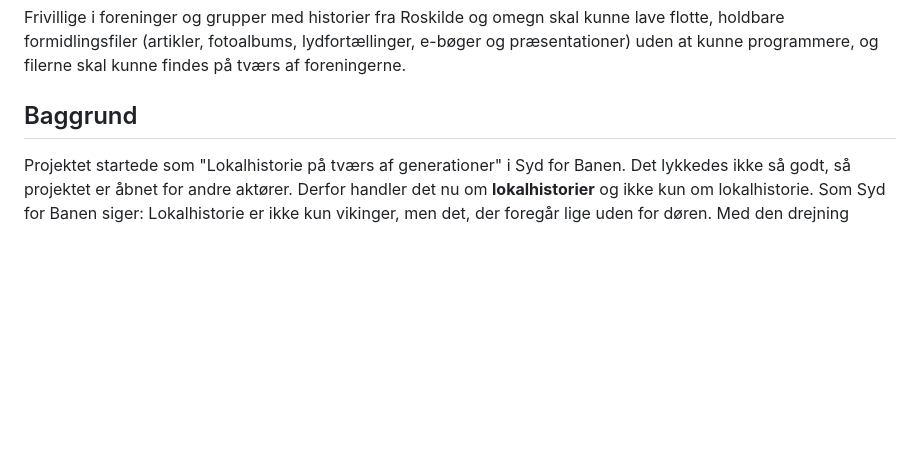
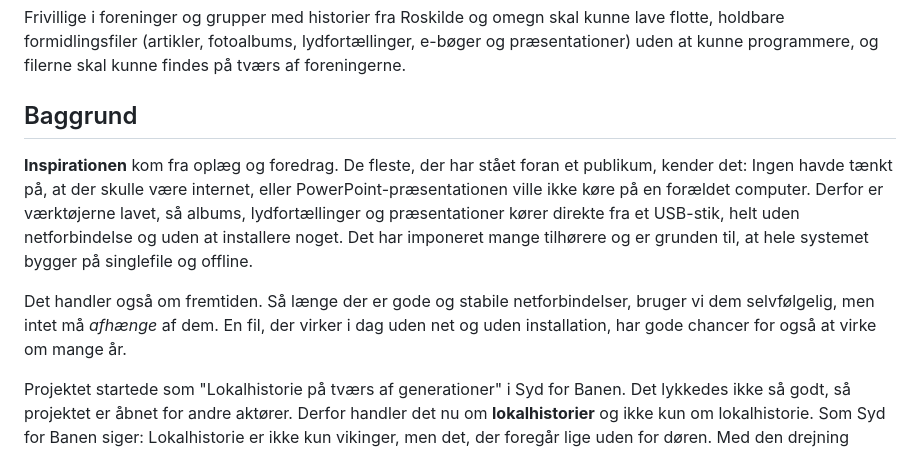
Before and after one commit to pelovskov/clcode, a Markdown page: projekt-resume.md, the part around the change. Drawn GitHub-style; blank space fills up the shorter version.

Commit message:
Projektresumé: inspirationen fra oplæg og foredrag
Historien om det manglende internet og den forældede computer, og
hvorfor alt bygger på singlefile og offline.

Co-Authored-By: Claude Opus 5.5 <noreply@anthropic.com>
Claude-Session: https://claude.ai/code/session_016Zr8WdTyxx2USukqsja3K7

```diff
--- a/projekt-resume.md
+++ b/projekt-resume.md
@@ -11,6 +11,10 @@ Resuméet er skrevet til idéudvikling og sparring med mennesker og med Claude.
 Frivillige i foreninger og grupper med historier fra Roskilde og omegn skal kunne lave flotte, holdbare formidlingsfiler (artikler, fotoalbums, lydfortællinger, e-bøger og præsentationer) uden at kunne programmere, og filerne skal kunne findes på tværs af foreningerne.
 
 ## Baggrund
+
+**Inspirationen** kom fra oplæg og foredrag. De fleste, der har stået foran et publikum, kender det: Ingen havde tænkt på, at der skulle være internet, eller PowerPoint-præsentationen ville ikke køre på en forældet computer. Derfor er værktøjerne lavet, så albums, lydfortællinger og præsentationer kører direkte fra et USB-stik, helt uden netforbindelse og uden at installere noget. Det har imponeret mange tilhørere og er grunden til, at hele systemet bygger på singlefile og offline.
+
+Det handler også om fremtiden. Så længe der er gode og stabile netforbindelser, bruger vi dem selvfølgelig, men intet må *afhænge* af dem. En fil, der virker i dag uden net og uden installation, har gode chancer for også at virke om mange år.
 
 Projektet startede som "Lokalhistorie på tværs af generationer" i Syd for Banen. Det lykkedes ikke så godt, så projektet er åbnet for andre aktører. Derfor handler det nu om **lokalhistorier** og ikke kun om lokalhistorie. Som Syd for Banen siger: Lokalhistorie er ikke kun vikinger, men det, der foregår lige uden for døren. Med den drejning passer Røde Kors og Roskilde Musik lige så godt ind som de historiske foreninger.
 
```
